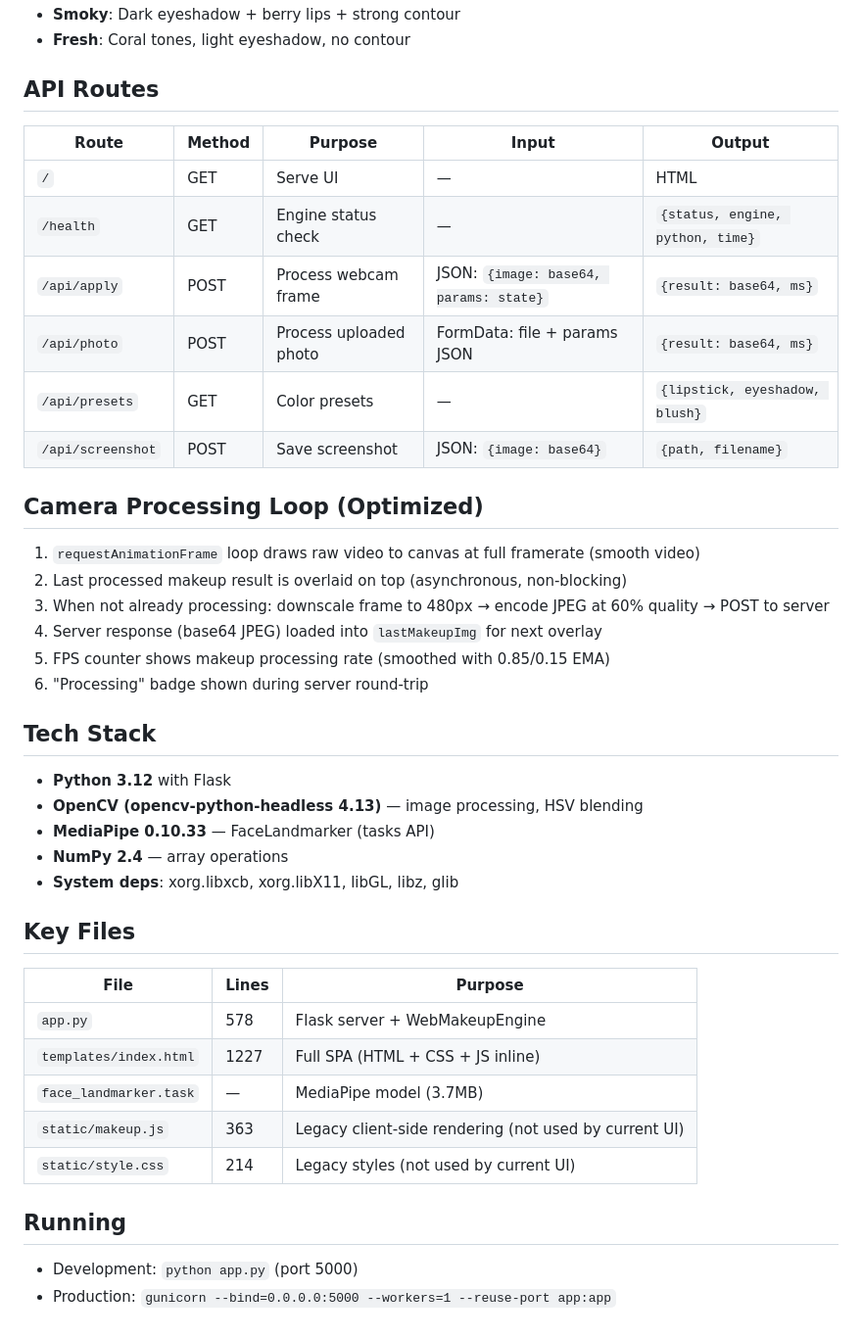
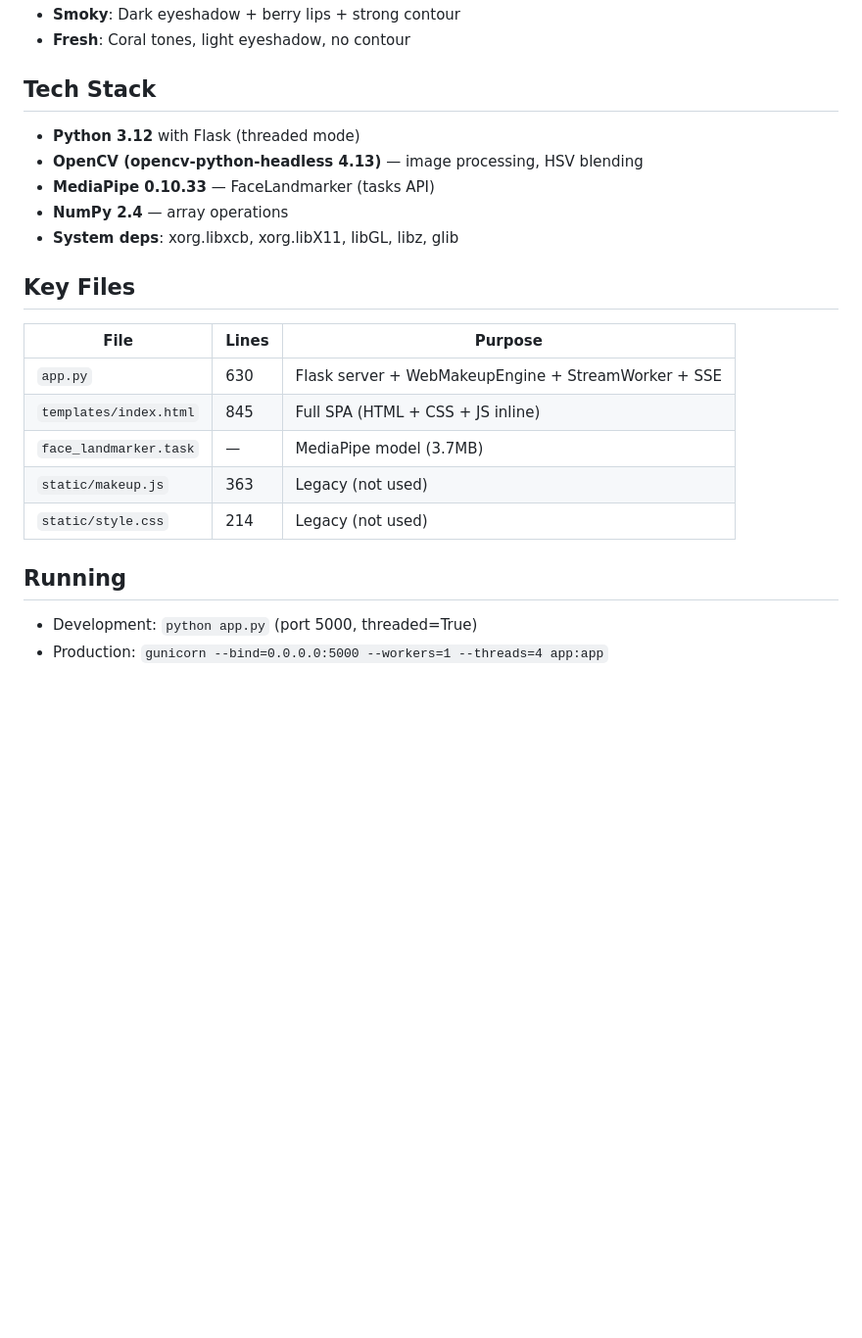
Before and after one commit to aulnovauk/makup-api, a Markdown page: replit.md, the part around one of its changes. Shown at 98% size. Drawn GitHub-style; blank space fills up the shorter version.

```diff
--- a/replit.md
+++ b/replit.md
@@ -93,27 +118,8 @@ Each look sets all 8 layers with specific enabled/opacity/color values:
 - **Smoky**: Dark eyeshadow + berry lips + strong contour
 - **Fresh**: Coral tones, light eyeshadow, no contour
 
-## API Routes
-
-| Route | Method | Purpose | Input | Output |
-|-------|--------|---------|-------|--------|
-| `/` | GET | Serve UI | — | HTML |
-| `/health` | GET | Engine status check | — | `{status, engine, python, time}` |
-| `/api/apply` | POST | Process webcam frame | JSON: `{image: base64, params: state}` | `{result: base64, ms}` |
-| `/api/photo` | POST | Process uploaded photo | FormData: file + params JSON | `{result: base64, ms}` |
-| `/api/presets` | GET | Color presets | — | `{lipstick, eyeshadow, blush}` |
-| `/api/screenshot` | POST | Save screenshot | JSON: `{image: base64}` | `{path, filename}` |
-
-## Camera Processing Loop (Optimized)
-1. `requestAnimationFrame` loop draws raw video to canvas at full framerate (smooth video)
-2. Last processed makeup result is overlaid on top (asynchronous, non-blocking)
-3. When not already processing: downscale frame to 480px → encode JPEG at 60% quality → POST to server
-4. Server response (base64 JPEG) loaded into `lastMakeupImg` for next overlay
-5. FPS counter shows makeup processing rate (smoothed with 0.85/0.15 EMA)
-6. "Processing" badge shown during server round-trip
-
 ## Tech Stack
-- **Python 3.12** with Flask
+- **Python 3.12** with Flask (threaded mode)
 - **OpenCV (opencv-python-headless 4.13)** — image processing, HSV blending
 - **MediaPipe 0.10.33** — FaceLandmarker (tasks API)
 - **NumPy 2.4** — array operations
@@ -122,12 +128,12 @@ Each look sets all 8 layers with specific enabled/opacity/color values:
 ## Key Files
 | File | Lines | Purpose |
 |------|-------|---------|
-| `app.py` | 578 | Flask server + WebMakeupEngine |
-| `templates/index.html` | 1227 | Full SPA (HTML + CSS + JS inline) |
+| `app.py` | 630 | Flask server + WebMakeupEngine + StreamWorker + SSE |
+| `templates/index.html` | 845 | Full SPA (HTML + CSS + JS inline) |
 | `face_landmarker.task` | — | MediaPipe model (3.7MB) |
-| `static/makeup.js` | 363 | Legacy client-side rendering (not used by current UI) |
-| `static/style.css` | 214 | Legacy styles (not used by current UI) |
+| `static/makeup.js` | 363 | Legacy (not used) |
+| `static/style.css` | 214 | Legacy (not used) |
 
 ## Running
-- Development: `python app.py` (port 5000)
-- Production: `gunicorn --bind=0.0.0.0:5000 --workers=1 --reuse-port app:app`
+- Development: `python app.py` (port 5000, threaded=True)
+- Production: `gunicorn --bind=0.0.0.0:5000 --workers=1 --threads=4 app:app`
```
Also changed, not shown: other parts of replit.md (+74 -49 lines).
